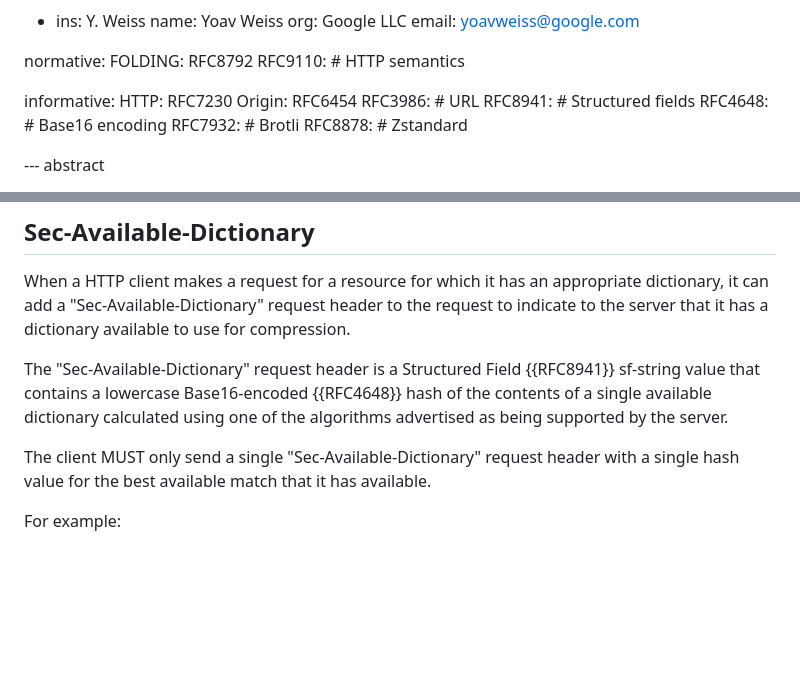
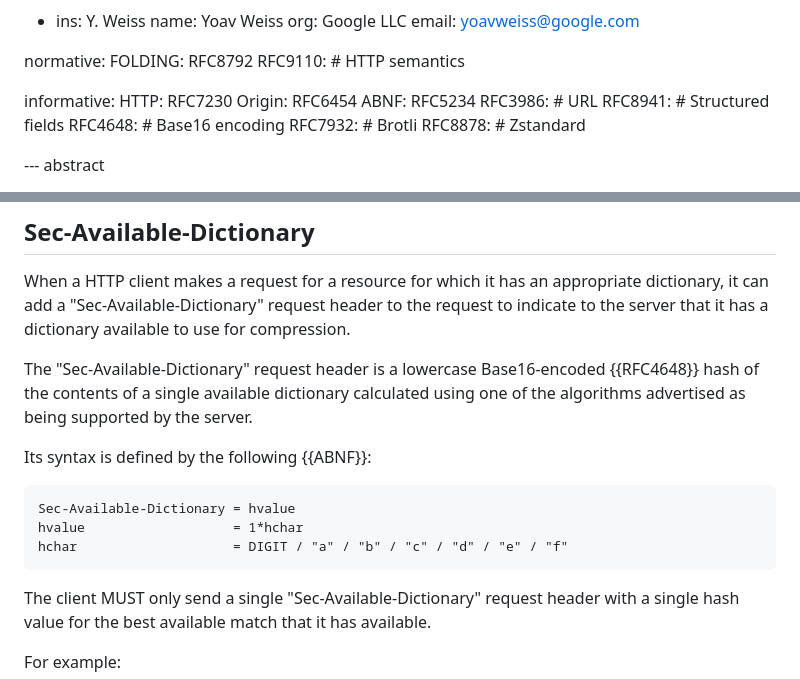
Before and after one commit to pmeenan/i-d-compression-dictionary, a Markdown page: draft-meenan-httpbis-compression-dictionary.md, 2 parts joined by grey strips. GitHub-like rendering; blank space fills up the shorter version.

Commit message:
Added ABNF for Sec-Available-Dictionary

```diff
--- a/draft-meenan-httpbis-compression-dictionary.md
+++ b/draft-meenan-httpbis-compression-dictionary.md
@@ -42,6 +42,7 @@ normative:
 informative:
   HTTP: RFC7230
   Origin: RFC6454
+  ABNF: RFC5234
   RFC3986:  # URL
   RFC8941:  # Structured fields
   RFC4648:  # Base16 encoding
@@ -166,10 +167,17 @@ appropriate dictionary, it can add a "Sec-Available-Dictionary" request header
 to the request to indicate to the server that it has a dictionary available to
 use for compression.
 
-The "Sec-Available-Dictionary" request header is a Structured Field {{RFC8941}}
-sf-string value that contains a lowercase Base16-encoded {{RFC4648}} hash of
-the contents of a single available dictionary calculated using one of the
-algorithms advertised as being supported by the server.
+The "Sec-Available-Dictionary" request header is a lowercase Base16-encoded
+{{RFC4648}} hash of the contents of a single available dictionary calculated
+using one of the algorithms advertised as being supported by the server.
+
+Its syntax is defined by the following {{ABNF}}:
+
+~~~ abnf
+Sec-Available-Dictionary = hvalue
+hvalue                   = 1*hchar
+hchar                    = DIGIT / "a" / "b" / "c" / "d" / "e" / "f"
+~~~
 
 The client MUST only send a single "Sec-Available-Dictionary" request header
 with a single hash value for the best available match that it has available.
```
